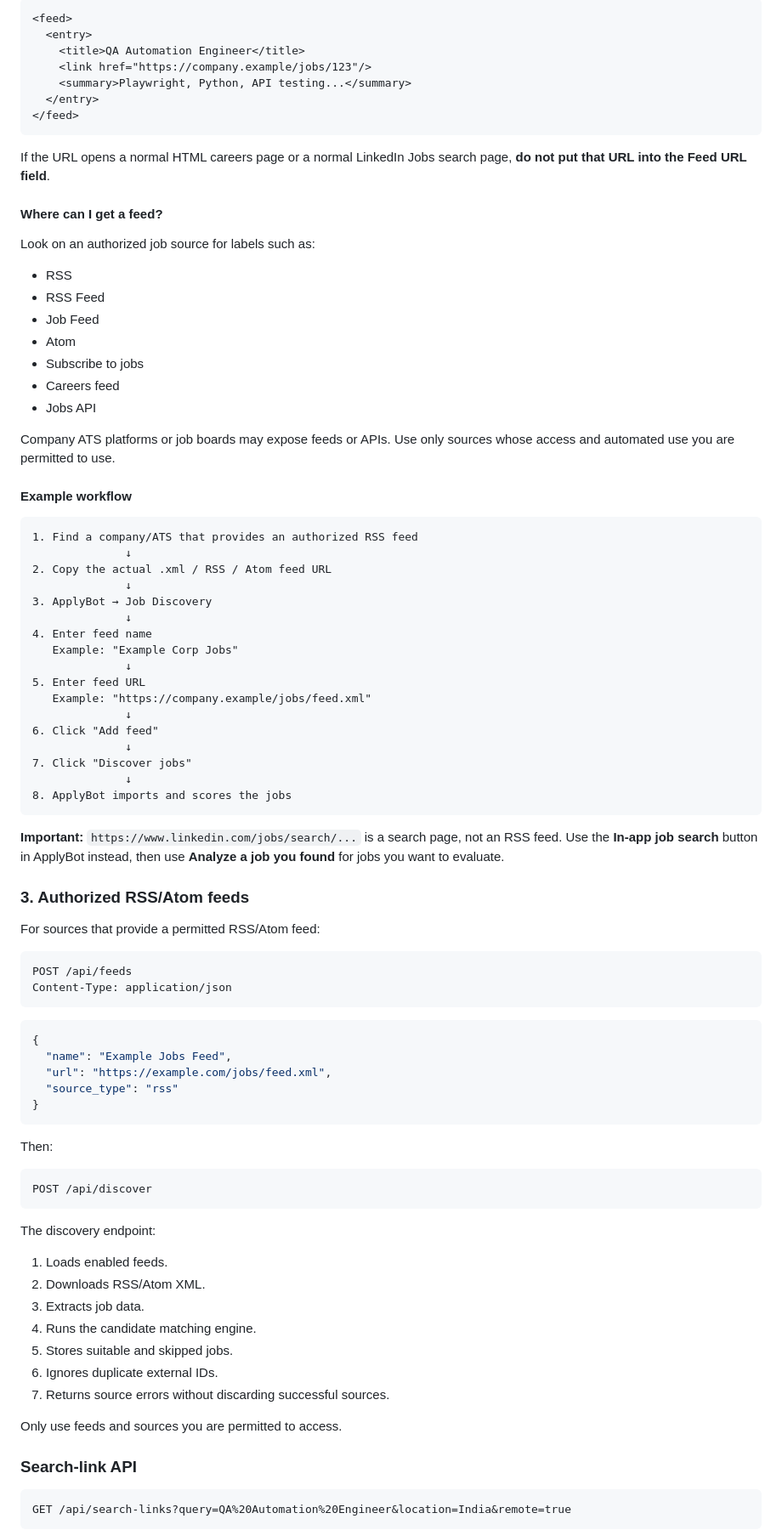
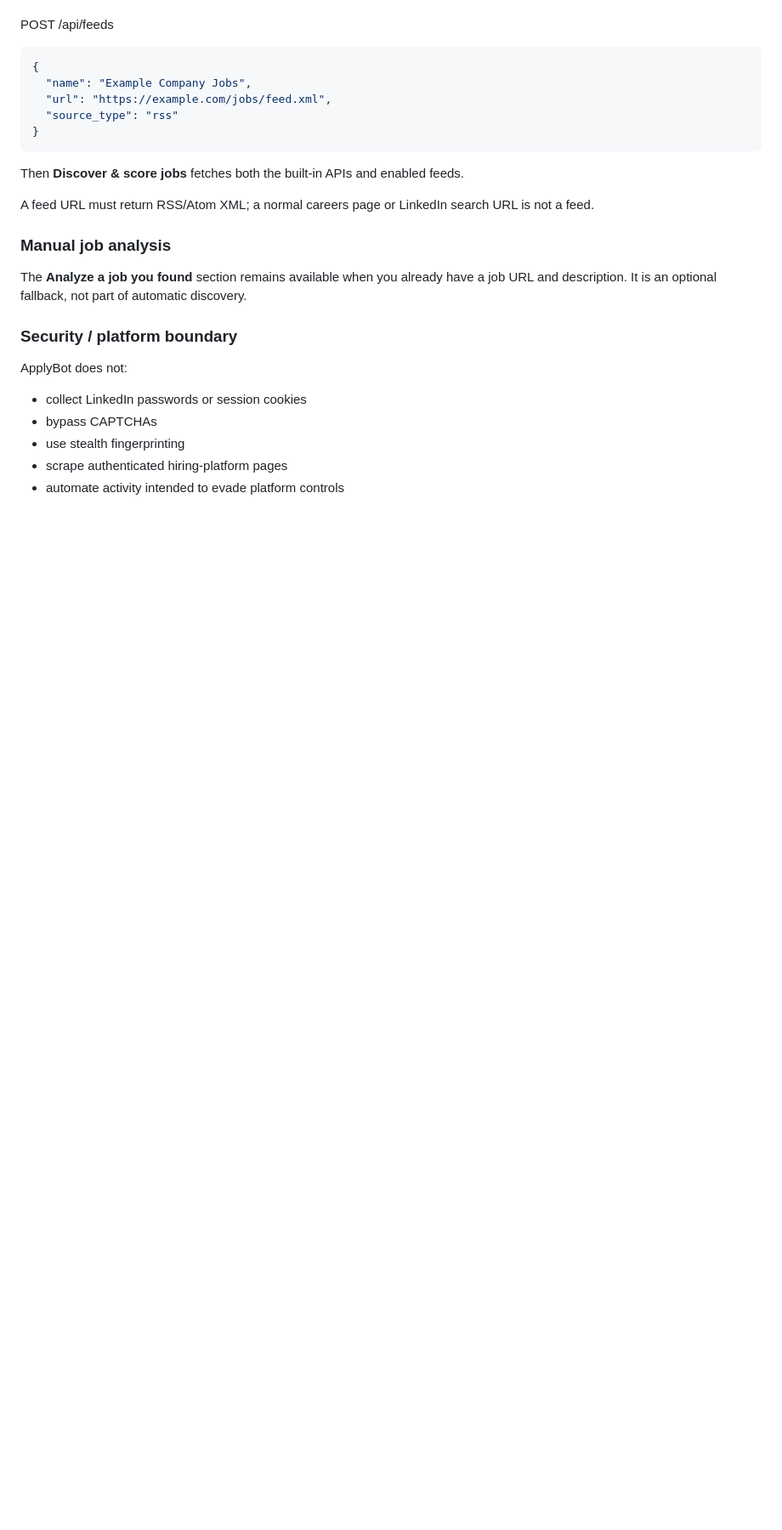
Before and after one commit to SanFlash/ApplyBot, a Markdown page: README.md, the part around one of its changes. Shown at 85% size. Drawn GitHub-style; blank space fills up the shorter version.

Commit message:
docs: replace external search workflow with in-app discovery

````diff
--- a/README.md
+++ b/README.md
@@ -320,91 +287,28 @@ An Atom feed may look like:
-```xml
-<feed>
-  <entry>
-    <title>QA Automation Engineer</title>
-    <link href="https://company.example/jobs/123"/>
-    <summary>Playwright, Python, API testing...</summary>
-  </entry>
-</feed>
-```
-
-If the URL opens a normal HTML careers page or a normal LinkedIn Jobs search page, **do not put that URL into the Feed URL field**.
-
-#### Where can I get a feed?
-
-Look on an authorized job source for labels such as:
-
-- RSS
-- RSS Feed
-- Job Feed
-- Atom
-- Subscribe to jobs
-- Careers feed
-- Jobs API
-
-Company ATS platforms or job boards may expose feeds or APIs. Use only sources whose access and automated use you are permitted to use.
-
-#### Example workflow
-
-```
-1. Find a company/ATS that provides an authorized RSS feed
-              ↓
-2. Copy the actual .xml / RSS / Atom feed URL
-              ↓
-3. ApplyBot → Job Discovery
-              ↓
-4. Enter feed name
-   Example: "Example Corp Jobs"
-              ↓
-5. Enter feed URL
-   Example: "https://company.example/jobs/feed.xml"
-              ↓
-6. Click "Add feed"
-              ↓
-7. Click "Discover jobs"
-              ↓
-8. ApplyBot imports and scores the jobs
-```
-
-**Important:** `https://www.linkedin.com/jobs/search/...` is a search page, not an RSS feed. Use the **In-app job search** button in ApplyBot instead, then use **Analyze a job you found** for jobs you want to evaluate.
-
-### 3. Authorized RSS/Atom feeds
-
-For sources that provide a permitted RSS/Atom feed:
-
-```http
 POST /api/feeds
-Content-Type: application/json
-```
 
 ```json
 {
-  "name": "Example Jobs Feed",
+  "name": "Example Company Jobs",
   "url": "https://example.com/jobs/feed.xml",
   "source_type": "rss"
 }
 ```
 
-Then:
+Then **Discover & score jobs** fetches both the built-in APIs and enabled feeds.
 
-```http
-POST /api/discover
-```
+A feed URL must return RSS/Atom XML; a normal careers page or LinkedIn search URL is not a feed.
 
-The discovery endpoint:
+### Manual job analysis
 
-1. Loads enabled feeds.
-2. Downloads RSS/Atom XML.
-3. Extracts job data.
-4. Runs the candidate matching engine.
-5. Stores suitable and skipped jobs.
-6. Ignores duplicate external IDs.
-7. Returns source errors without discarding successful sources.
+The **Analyze a job you found** section remains available when you already have a job URL and description. It is an optional fallback, not part of automatic discovery.
 
-Only use feeds and sources you are permitted to access.
+### Security / platform boundary
 
-### Search-link API
+ApplyBot does not:
 
-```http
-GET /api/search-links?query=QA%20Automation%20Engineer&location=India&remote=true
-```
+- collect LinkedIn passwords or session cookies
+- bypass CAPTCHAs
+- use stealth fingerprinting
+- scrape authenticated hiring-platform pages
+- automate activity intended to evade platform controls
 
````
Also changed, not shown: other parts of README.md (+36 -73 lines).
